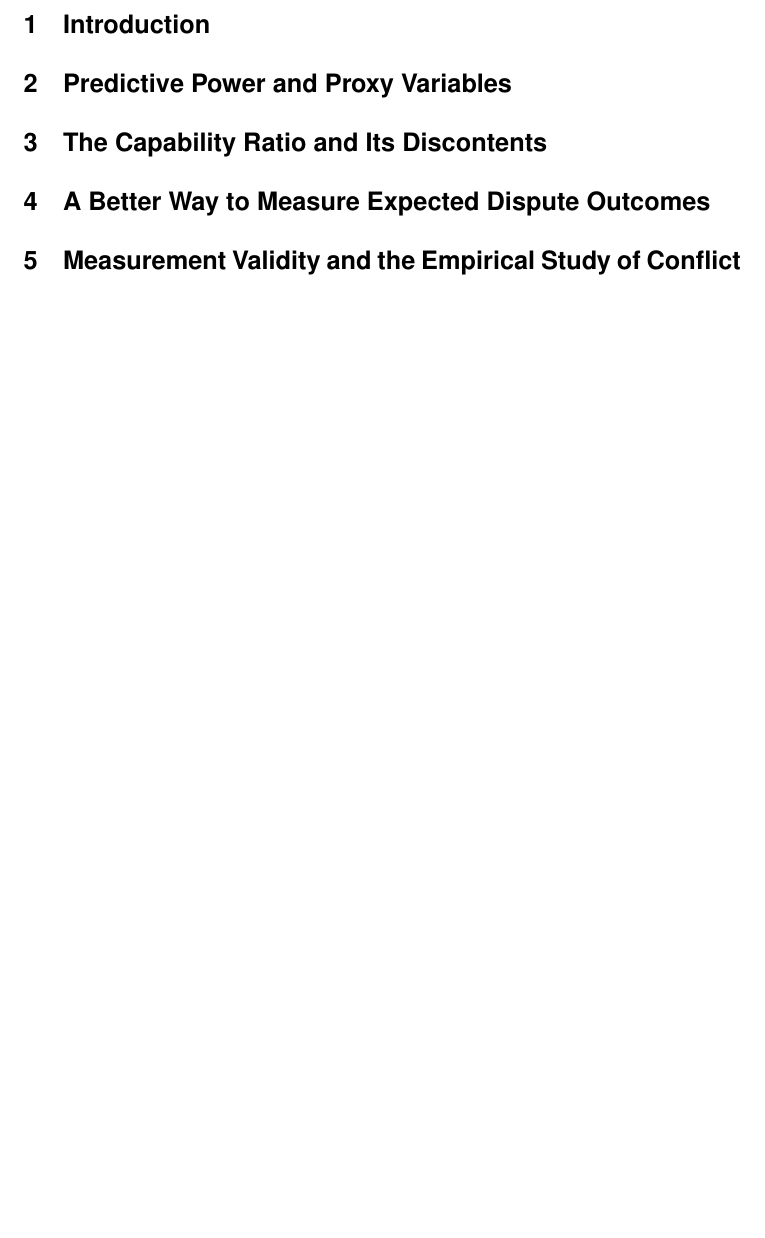
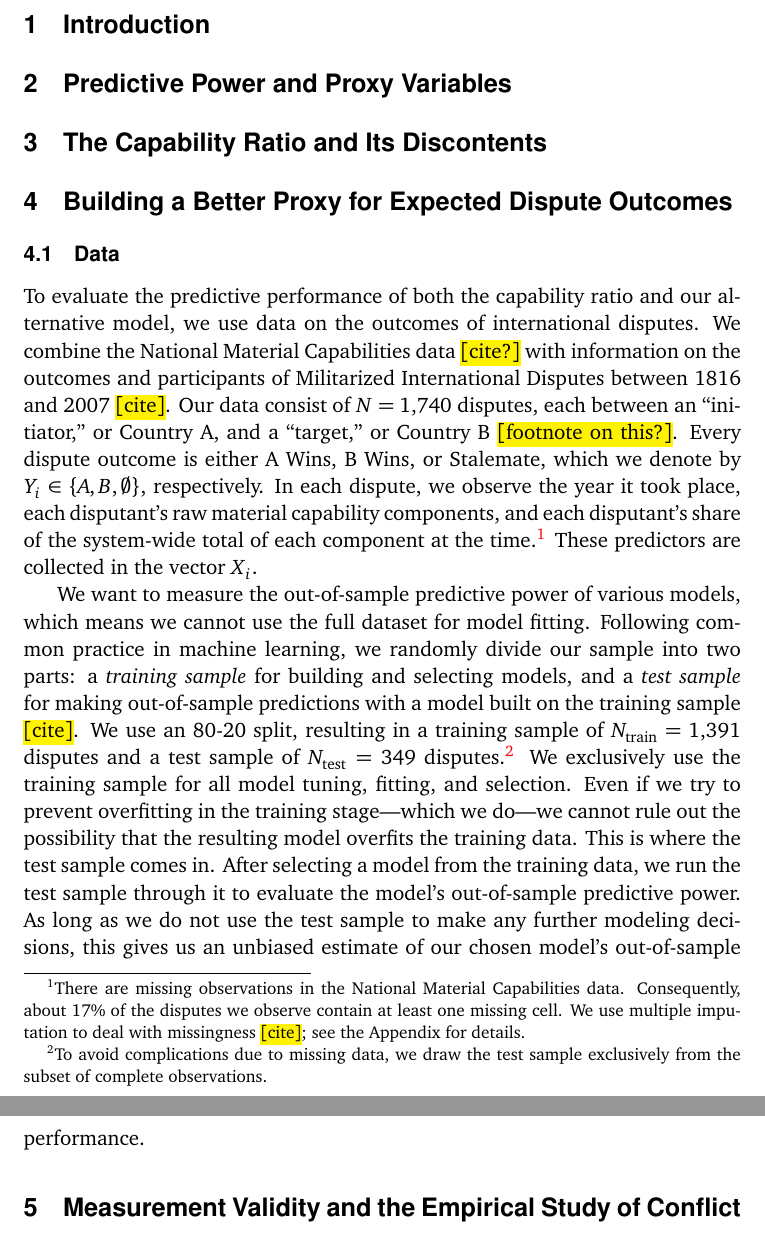
Before and after one commit to brentonk/crpn, a LaTeX paper (latex/oinc.tex, which reads latex/methods.tex): part of page 2 of 2 before the commit and two parts of pages 2 and 3 of 3 after it, the two joined at a grey line, cut so that both start at the same text, the shorter picture padded with empty space. Compiled offline with pdfLaTeX.

Commit message:
Add data subsection to methods section

```diff
--- /dev/null
+++ b/latex/methods.tex
@@ -0,0 +1,30 @@
+\section{Building a Better Proxy for Expected Dispute Outcomes}
+
+\subsection{Data}
+
+To evaluate the predictive performance of both the capability ratio and our alternative model, we use data on the outcomes of international disputes.
+We combine the National Material Capabilities data \note{cite?} with information on the outcomes and participants of Militarized International Disputes between 1816 and 2007 \note{cite}.
+Our data consist of $N = 1{,}740$ disputes, each between an ``initiator,'' or Country~A, and a ``target,'' or Country~B \note{footnote on this?}.
+Every dispute outcome is either A~Wins, B~Wins, or Stalemate, which we denote by $Y_i \in \{A, B, \emptyset\}$, respectively.
+In each dispute, we observe the year it took place, each disputant's raw material capability components, and each disputant's share of the system-wide total of each component at the time.\footnote{
+  There are missing observations in the National Material Capabilities data.
+  Consequently, about 17\% of the disputes we observe contain at least one missing cell.
+  We use multiple imputation to deal with missingness \note{cite}; see the Appendix for details.
+}
+These predictors are collected in the vector $X_i$.
+
+We want to measure the out-of-sample predictive power of various models, which means we cannot use the full dataset for model fitting.
+Following common practice in machine learning, we randomly divide our sample into two parts: a \emph{training sample} for building and selecting models, and a \emph{test sample} for making out-of-sample predictions with a model built on the training sample \note{cite}.
+We use an 80-20 split, resulting in a training sample of $N_{\text{train}} = 1{,}391$ disputes and a test sample of $N_{\text{test}} = 349$ disputes.\footnote{
+  To avoid complications due to missing data, we draw the test sample exclusively from the subset of complete observations.
+}
+We exclusively use the training sample for all model tuning, fitting, and selection.
+Even if we try to prevent overfitting in the training stage---which we do---we cannot rule out the possibility that the resulting model overfits the training data.
+This is where the test sample comes in.
+After selecting a model from the training data, we run the test sample through it to evaluate the model's out-of-sample predictive power.
+As long as we do not use the test sample to make any further modeling decisions, this gives us an unbiased estimate of our chosen model's out-of-sample performance.
+
+%%% Local Variables:
+%%% mode: latex
+%%% TeX-master: "oinc"
+%%% End:
--- a/latex/oinc.tex
+++ b/latex/oinc.tex
@@ -2,11 +2,17 @@
 
 \usepackage[T1]{fontenc}
 \usepackage[utf8]{inputenc}
+\usepackage{amsmath}
 \usepackage{sectsty}
 \usepackage[labelsep=period,font=small,labelfont=bf]{caption}
 \usepackage[charter]{mathdesign}
 \usepackage[scaled]{helvet}
 \usepackage[colorlinks=true,citecolor=blue]{hyperref}
+
+% Highlighted notes
+\usepackage{xcolor}
+\usepackage{soul}
+\newcommand{\note}[1]{\hl{[#1]}}
 
 % Section heading styling
 \allsectionsfont{\sffamily}
@@ -55,7 +63,7 @@
 \section{The Capability Ratio and Its Discontents}
 
 
-\section{A Better Way to Measure Expected Dispute Outcomes}
+\input{methods}
 
 
 \section{Measurement Validity and the Empirical Study of Conflict}
```
Also changed, not shown: latex/oinc.tex (2 more changed lines).
